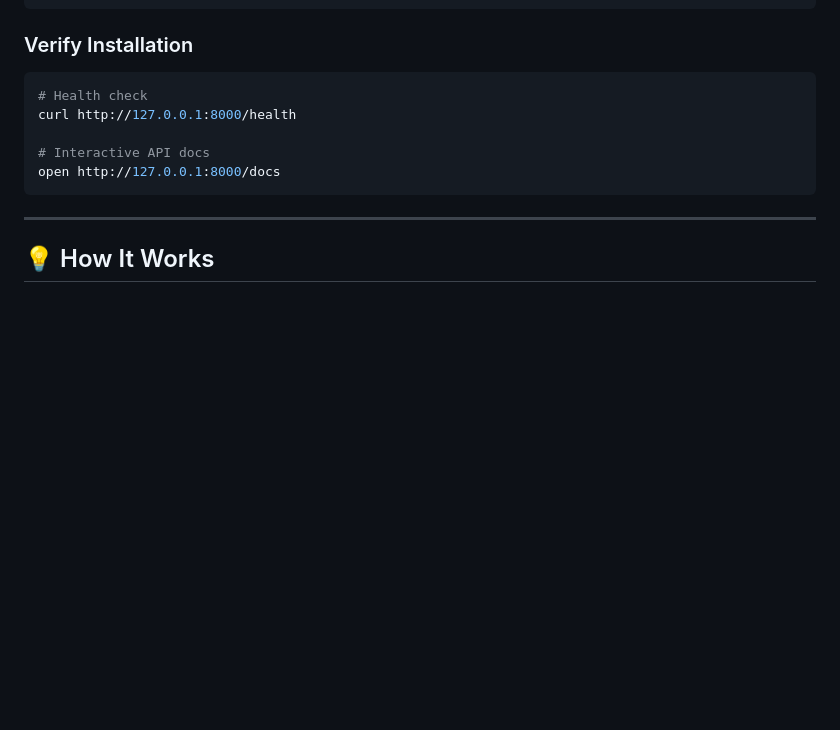
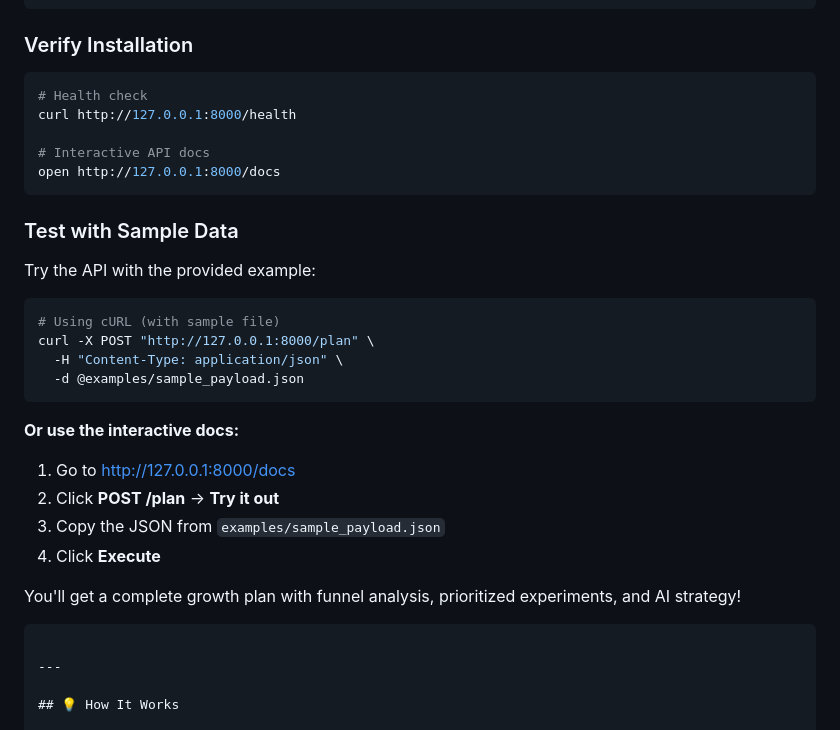
Before and after one commit to CrillyPienaah/sme-growth-copilot, a Markdown page: README.md, the part around one of its changes. Drawn GitHub-style; blank space fills up the shorter version.

Commit message:
Add sample data testing instructions to Quick Start

````diff
--- a/README.md
+++ b/README.md
@@ -126,6 +129,25 @@ curl http://127.0.0.1:8000/health
 
 # Interactive API docs
 open http://127.0.0.1:8000/docs
+```
+
+### Test with Sample Data
+
+Try the API with the provided example:
+```bash
+# Using cURL (with sample file)
+curl -X POST "http://127.0.0.1:8000/plan" \
+  -H "Content-Type: application/json" \
+  -d @examples/sample_payload.json
+```
+
+**Or use the interactive docs:**
+1. Go to http://127.0.0.1:8000/docs
+2. Click **POST /plan** → **Try it out**
+3. Copy the JSON from `examples/sample_payload.json`
+4. Click **Execute**
+
+You'll get a complete growth plan with funnel analysis, prioritized experiments, and AI strategy!
 ```
 
 ---
````
Also changed, not shown: other parts of README.md (+3 -0 lines).
